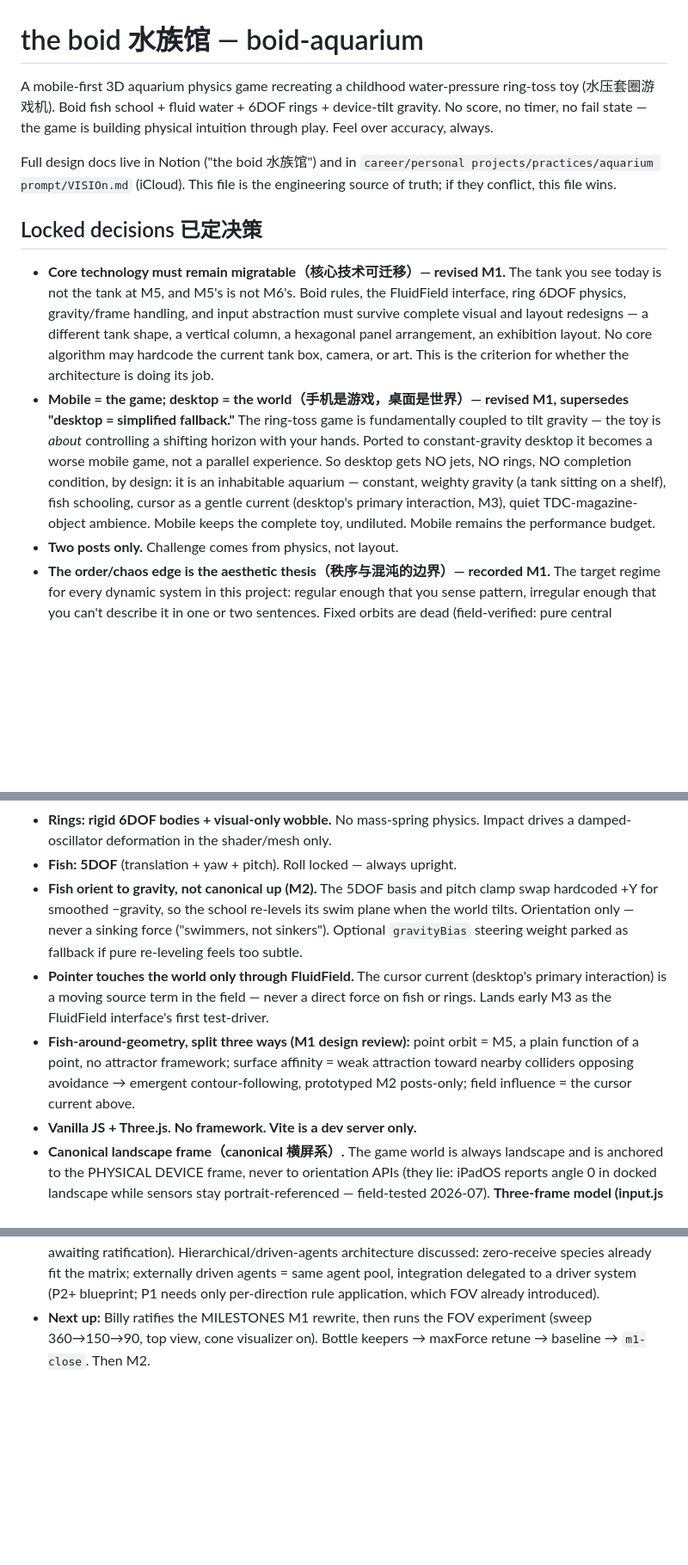
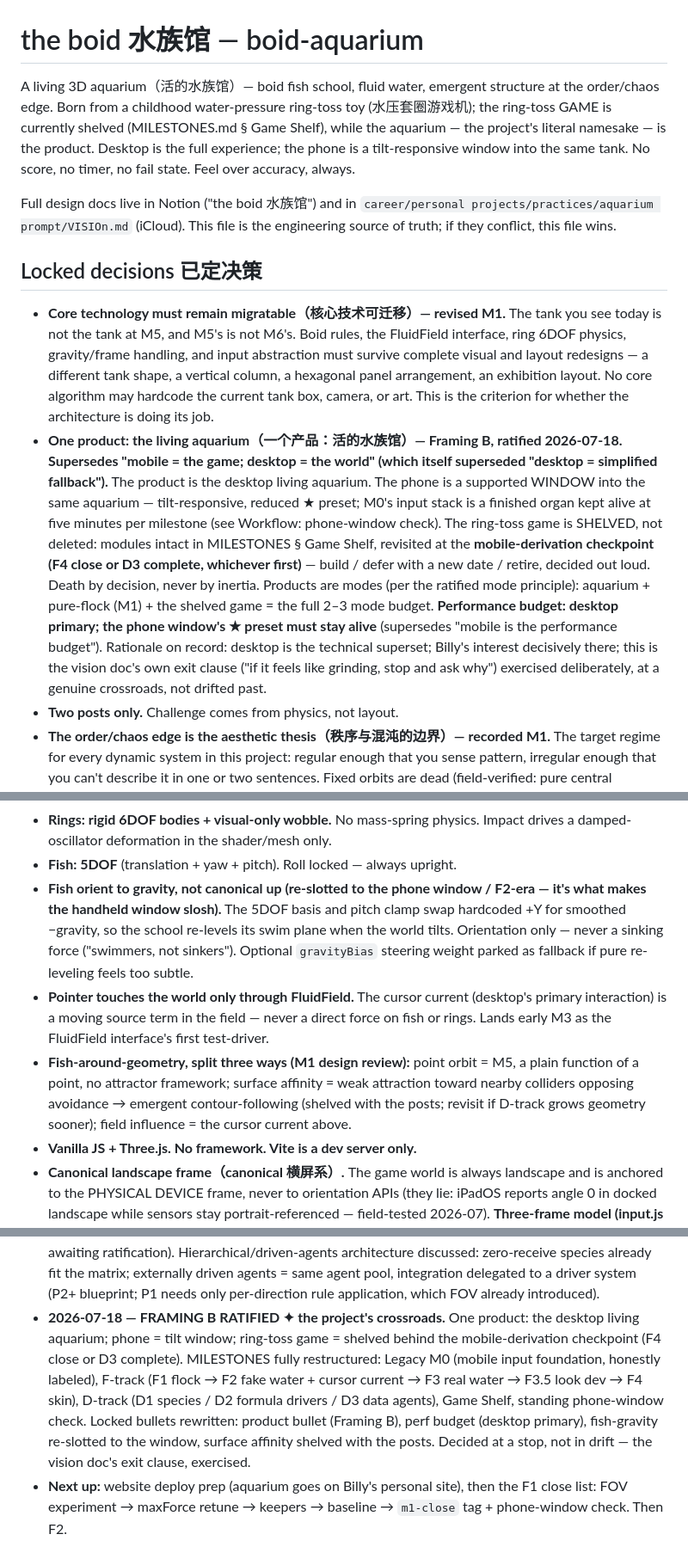
Before and after one commit to BillyAshlet/boid-aquarium, a Markdown page: CLAUDE.md, 3 parts joined by grey strips. Shown at 86% size. Drawn GitHub-style; blank space fills up the shorter version.

```diff
--- a/CLAUDE.md
+++ b/CLAUDE.md
@@ -1,9 +1,12 @@
 # the boid 水族馆 — boid-aquarium
 
-A mobile-first 3D aquarium physics game recreating a childhood water-pressure
-ring-toss toy (水压套圈游戏机). Boid fish school + fluid water + 6DOF rings +
-device-tilt gravity. No score, no timer, no fail state — the game is building
-physical intuition through play. Feel over accuracy, always.
+A living 3D aquarium（活的水族馆）— boid fish school, fluid water,
+emergent structure at the order/chaos edge. Born from a childhood
+water-pressure ring-toss toy (水压套圈游戏机); the ring-toss GAME is
+currently shelved (MILESTONES.md § Game Shelf), while the aquarium —
+the project's literal namesake — is the product. Desktop is the full
+experience; the phone is a tilt-responsive window into the same tank.
+No score, no timer, no fail state. Feel over accuracy, always.
 
 Full design docs live in Notion ("the boid 水族馆") and in
 `career/personal projects/practices/aquarium prompt/VISIOn.md` (iCloud).
@@ -19,17 +22,26 @@ This file is the engineering source of truth; if they conflict, this file wins.
   column, a hexagonal panel arrangement, an exhibition layout. No core
   algorithm may hardcode the current tank box, camera, or art. This is
   the criterion for whether the architecture is doing its job.
-- **Mobile = the game; desktop = the world（手机是游戏，桌面是世界）—
-  revised M1, supersedes "desktop = simplified fallback."** The
-  ring-toss game is fundamentally coupled to tilt gravity — the toy is
-  *about* controlling a shifting horizon with your hands. Ported to
-  constant-gravity desktop it becomes a worse mobile game, not a
-  parallel experience. So desktop gets NO jets, NO rings, NO completion
-  condition, by design: it is an inhabitable aquarium — constant,
-  weighty gravity (a tank sitting on a shelf), fish schooling, cursor
-  as a gentle current (desktop's primary interaction, M3), quiet
-  TDC-magazine-object ambience. Mobile keeps the complete toy,
-  undiluted. Mobile remains the performance budget.
+- **One product: the living aquarium（一个产品：活的水族馆）—
+  Framing B, ratified 2026-07-18. Supersedes "mobile = the game;
+  desktop = the world" (which itself superseded "desktop = simplified
+  fallback").** The product is the desktop living aquarium. The phone
+  is a supported WINDOW into the same aquarium — tilt-responsive,
+  reduced ★ preset; M0's input stack is a finished organ kept alive at
+  five minutes per milestone (see Workflow: phone-window check). The
+  ring-toss game is SHELVED, not deleted: modules intact in
+  MILESTONES § Game Shelf, revisited at the **mobile-derivation
+  checkpoint (F4 close or D3 complete, whichever first)** — build /
+  defer with a new date / retire, decided out loud. Death by decision,
+  never by inertia. Products are modes (per the ratified mode
+  principle): aquarium + pure-flock (M1) + the shelved game = the full
+  2–3 mode budget. **Performance budget: desktop primary; the phone
+  window's ★ preset must stay alive** (supersedes "mobile is the
+  performance budget"). Rationale on record: desktop is the technical
+  superset; Billy's interest decisively there; this is the vision
+  doc's own exit clause ("if it feels like grinding, stop and ask
+  why") exercised deliberately, at a genuine crossroads, not drifted
+  past.
 - **Two posts only.** Challenge comes from physics, not layout.
 - **The order/chaos edge is the aesthetic thesis（秩序与混沌的边界）—
   recorded M1.** The target regime for every dynamic system in this
@@ -112,7 +124,8 @@ This file is the engineering source of truth; if they conflict, this file wins.
 - **Rings: rigid 6DOF bodies + visual-only wobble.** No mass-spring physics.
   Impact drives a damped-oscillator deformation in the shader/mesh only.
 - **Fish: 5DOF** (translation + yaw + pitch). Roll locked — always upright.
-- **Fish orient to gravity, not canonical up (M2).** The 5DOF basis and
+- **Fish orient to gravity, not canonical up (re-slotted to the phone
+  window / F2-era — it's what makes the handheld window slosh).** The 5DOF basis and
   pitch clamp swap hardcoded +Y for smoothed −gravity, so the school
   re-levels its swim plane when the world tilts. Orientation only —
   never a sinking force ("swimmers, not sinkers"). Optional
@@ -125,8 +138,9 @@ This file is the engineering source of truth; if they conflict, this file wins.
 - **Fish-around-geometry, split three ways (M1 design review):**
   point orbit = M5, a plain function of a point, no attractor
   framework; surface affinity = weak attraction toward nearby
-  colliders opposing avoidance → emergent contour-following, prototyped
-  M2 posts-only; field influence = the cursor current above.
+  colliders opposing avoidance → emergent contour-following (shelved
+  with the posts; revisit if D-track grows geometry sooner); field
+  influence = the cursor current above.
 - **Vanilla JS + Three.js. No framework. Vite is a dev server only.**
 - **Canonical landscape frame（canonical 横屏系）.** The game world is
   always landscape and is anchored to the PHYSICAL DEVICE frame, never
@@ -488,6 +507,18 @@ This file is the engineering source of truth; if they conflict, this file wins.
   driven agents = same agent pool, integration delegated to a driver
   system (P2+ blueprint; P1 needs only per-direction rule application,
   which FOV already introduced).
-- **Next up:** Billy ratifies the MILESTONES M1 rewrite, then runs the
-  FOV experiment (sweep 360→150→90, top view, cone visualizer on).
-  Bottle keepers → maxForce retune → baseline → `m1-close`. Then M2.
+- **2026-07-18 — FRAMING B RATIFIED ✦ the project's crossroads.**
+  One product: the desktop living aquarium; phone = tilt window;
+  ring-toss game = shelved behind the mobile-derivation checkpoint
+  (F4 close or D3 complete). MILESTONES fully restructured: Legacy M0
+  (mobile input foundation, honestly labeled), F-track (F1 flock →
+  F2 fake water + cursor current → F3 real water → F3.5 look dev →
+  F4 skin), D-track (D1 species / D2 formula drivers / D3 data
+  agents), Game Shelf, standing phone-window check. Locked bullets
+  rewritten: product bullet (Framing B), perf budget (desktop
+  primary), fish-gravity re-slotted to the window, surface affinity
+  shelved with the posts. Decided at a stop, not in drift — the
+  vision doc's exit clause, exercised.
+- **Next up:** website deploy prep (aquarium goes on Billy's personal
+  site), then the F1 close list: FOV experiment → maxForce retune →
+  keepers → baseline → `m1-close` tag + phone-window check. Then F2.
```
Also changed, not shown: other parts of CLAUDE.md (+5 -0 lines), DEVLOG.md (+23 -0 lines), MILESTONES.md (+116 -85 lines).
